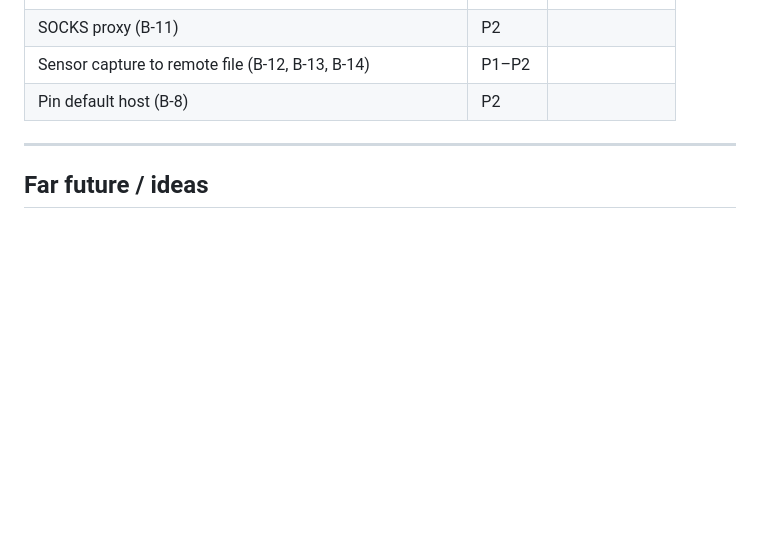
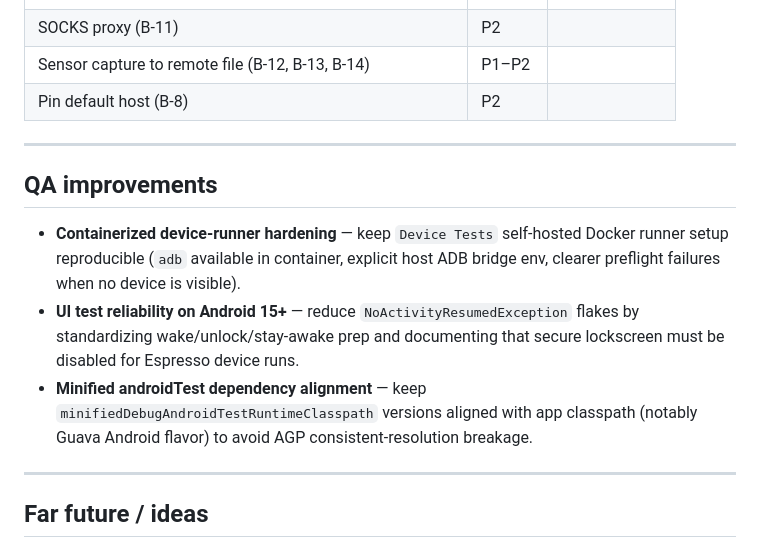
Before and after one commit to hlan-net/sushi-ssh-client, a Markdown page: ROADMAP.md, the part around one of its changes. Drawn GitHub-style; blank space fills up the shorter version.

Commit message:
docs(roadmap): add QA improvements follow-up items

```diff
--- a/ROADMAP.md
+++ b/ROADMAP.md
@@ -93,6 +93,14 @@ Solid SSH client features that are not core to the conversational goal but round
 
 ---
 
+## QA improvements
+
+- **Containerized device-runner hardening** — keep `Device Tests` self-hosted Docker runner setup reproducible (`adb` available in container, explicit host ADB bridge env, clearer preflight failures when no device is visible).
+- **UI test reliability on Android 15+** — reduce `NoActivityResumedException` flakes by standardizing wake/unlock/stay-awake prep and documenting that secure lockscreen must be disabled for Espresso device runs.
+- **Minified androidTest dependency alignment** — keep `minifiedDebugAndroidTestRuntimeClasspath` versions aligned with app classpath (notably Guava Android flavor) to avoid AGP consistent-resolution breakage.
+
+---
+
 ## Far future / ideas
 
 Interesting directions that depend on the conversational core being solid first. No commitment on timing.
```
Also changed, not shown: other parts of ROADMAP.md (+1 -1 lines).
